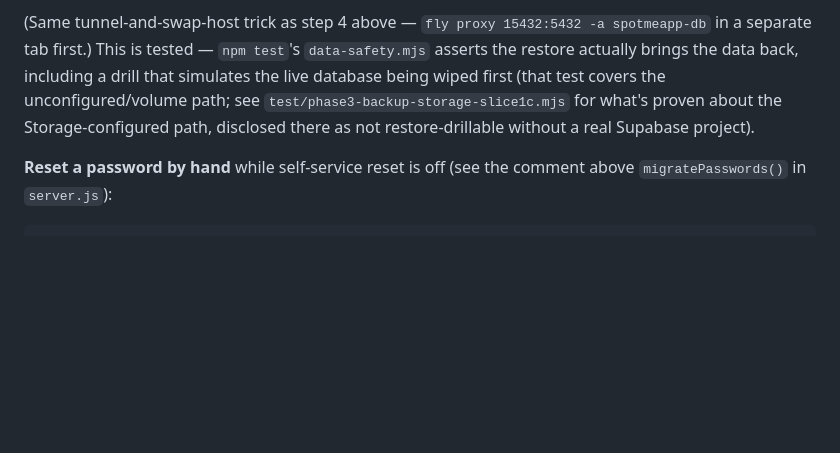
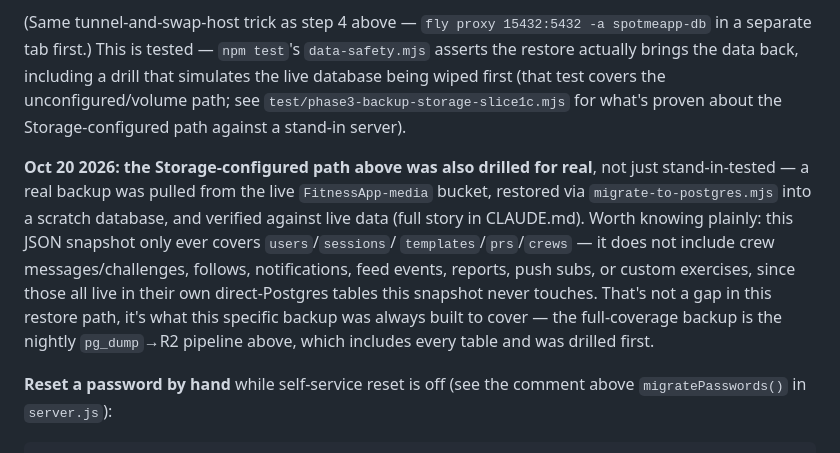
Before and after one commit to jbruzzi1/CrewFit, a Markdown page: DEPLOY.md, the part around the change. GitHub-like rendering; blank space fills up the shorter version.

Commit message:
Docs: Supabase JSON-snapshot restore path drilled for real
Closes the disclosed gap in DEPLOY.md/test/phase3-backup-storage-slice1c.mjs
— the Storage-configured restore path had only ever been tested against a
stand-in HTTP server, never a real Supabase project. Pulled the newest real
backup from the live FitnessApp-media bucket, restored it into a scratch
database via the documented scripts/migrate-to-postgres.mjs, and verified
row counts and content against live production.

Also documents a real, honest scope finding surfaced along the way: this
JSON snapshot only ever covers users/sessions/templates/prs/crews — it
never captures crew_messages/challenges, user_follows, notifications,
feed_events, reports, push_subs, or custom_exercise_rows, since those all
moved to their own direct-Postgres tables. Not a bug in this backup, just
a fact worth stating plainly rather than leaving implicit. The full-coverage
backup (nightly pg_dump -> R2, every table) is unaffected and was already
drilled in Phase 3 Slice 3.

Co-Authored-By: Claude Sonnet 5 <noreply@anthropic.com>
Claude-Session: https://claude.ai/code/session_01C9m9zF5AqDL6nk8JiYSqxw

```diff
--- a/DEPLOY.md
+++ b/DEPLOY.md
@@ -65,8 +65,17 @@ recent for what you're trying to recover from.
 separate tab first.) This is tested — `npm test`'s `data-safety.mjs` asserts the restore actually
 brings the data back, including a drill that simulates the live database being wiped first (that
 test covers the unconfigured/volume path; see `test/phase3-backup-storage-slice1c.mjs` for what's
-proven about the Storage-configured path, disclosed there as not restore-drillable without a real
-Supabase project).
+proven about the Storage-configured path against a stand-in server).
+
+**Oct 20 2026: the Storage-configured path above was also drilled for real**, not just
+stand-in-tested — a real backup was pulled from the live `FitnessApp-media` bucket, restored via
+`migrate-to-postgres.mjs` into a scratch database, and verified against live data (full story in
+CLAUDE.md). Worth knowing plainly: this JSON snapshot only ever covers `users`/`sessions`/
+`templates`/`prs`/`crews` — it does not include crew messages/challenges, follows, notifications,
+feed events, reports, push subs, or custom exercises, since those all live in their own
+direct-Postgres tables this snapshot never touches. That's not a gap in this restore path, it's
+what this specific backup was always built to cover — the full-coverage backup is the nightly
+`pg_dump`→R2 pipeline above, which includes every table and was drilled first.
 
 **Reset a password by hand** while self-service reset is off (see the comment above
 `migratePasswords()` in `server.js`):
```
Also changed, not shown: CLAUDE.md (+10 -0 lines).
